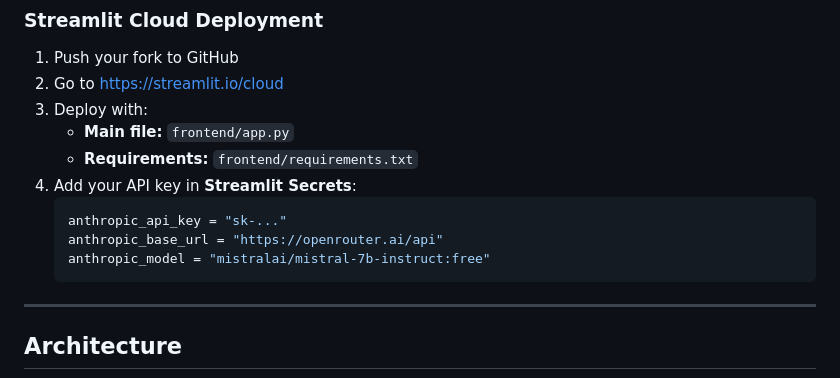
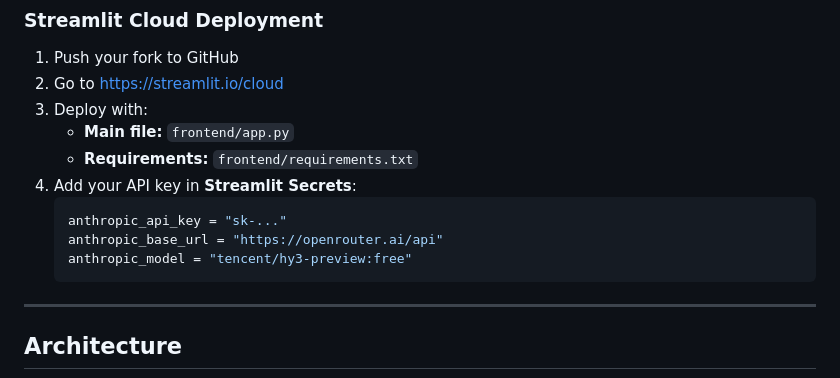
Before and after one commit to nishant-ydv/Foxtrot, a Markdown page: README.md, the part around the change. Rendered like a GitHub page.

Commit message:
Fix README: update Streamlit Secrets example to correct default model
The secrets example showed mistralai/mistral-7b-instruct:free but the
codebase default is tencent/hy3-preview:free. Updated to match.

Co-Authored-By: Claude Opus 4.7 <noreply@anthropic.com>

````diff
--- a/README.md
+++ b/README.md
@@ -98,7 +98,7 @@ Open http://localhost:8501 in your browser.
    ```toml
    anthropic_api_key = "sk-..."
    anthropic_base_url = "https://openrouter.ai/api"
-   anthropic_model = "mistralai/mistral-7b-instruct:free"
+   anthropic_model = "tencent/hy3-preview:free"
    ```
 
 ---
````
